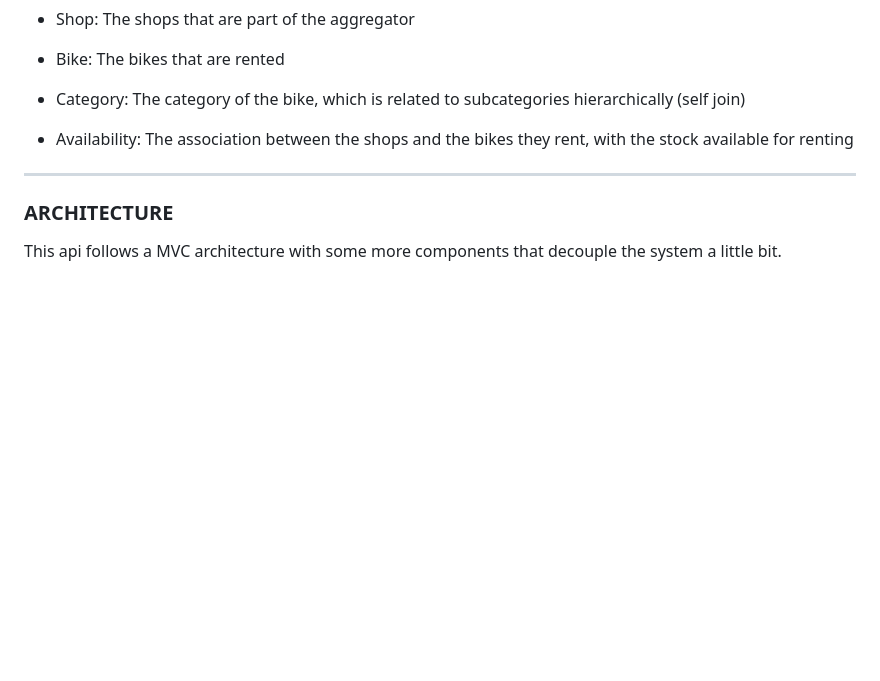
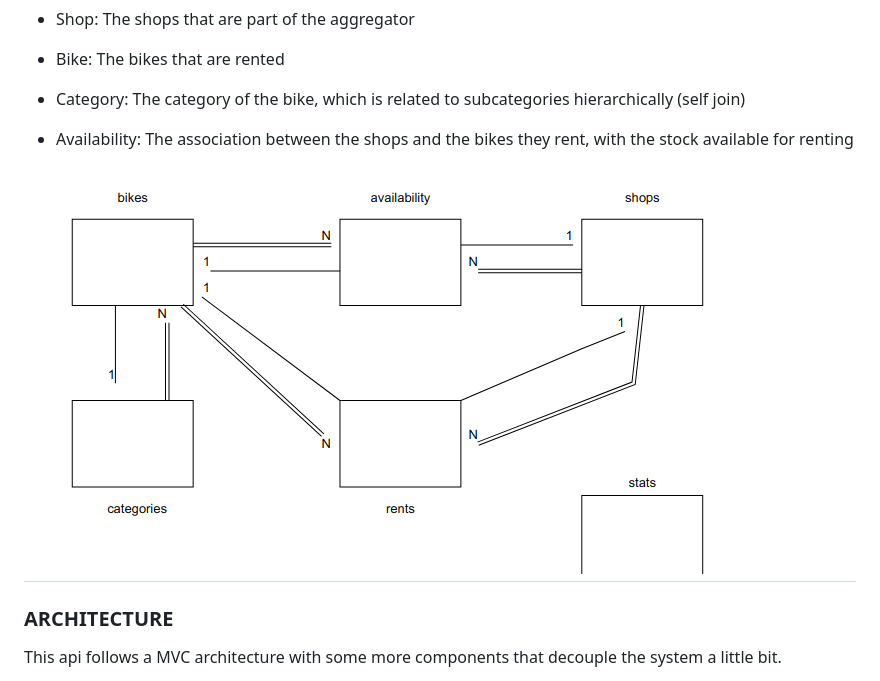
Before and after one commit to nicolaujoan/bike-aggregator, a Markdown page: README.md, the part around the change. Drawn GitHub-style; pictures changed too: images/er-bikes.png (added); blank space fills up the shorter version.

Commit message:
add image

```diff
--- a/README.md
+++ b/README.md
@@ -14,6 +14,7 @@ We have 4 entities in our system:
 
 - Availability: The association between the shops and the bikes they rent, with the stock available for renting
 
+![er diagram](./images/er-bikes.png)
 ---
 
 ### ARCHITECTURE
```
Also changed, not shown: 1 other file.
